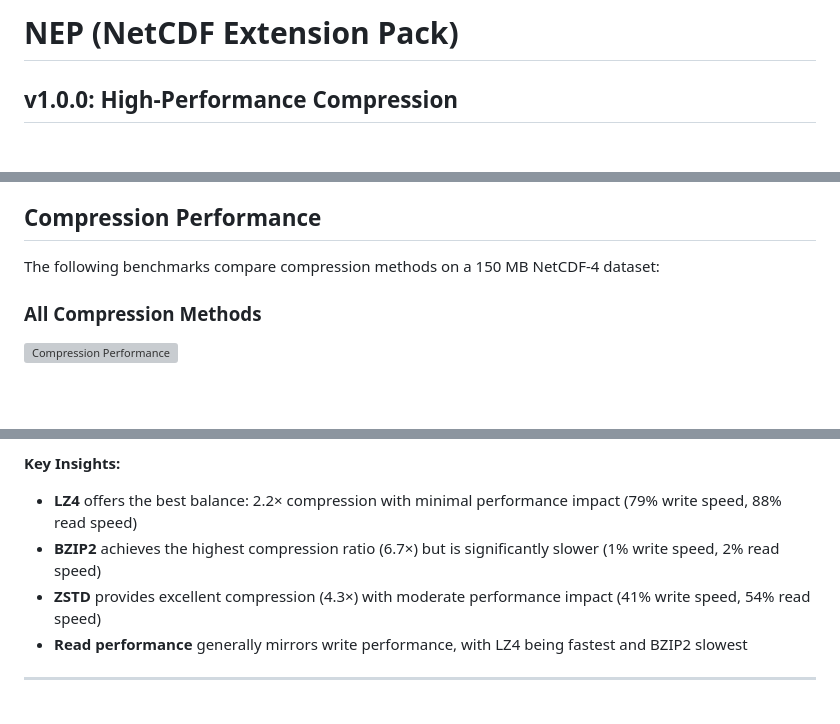
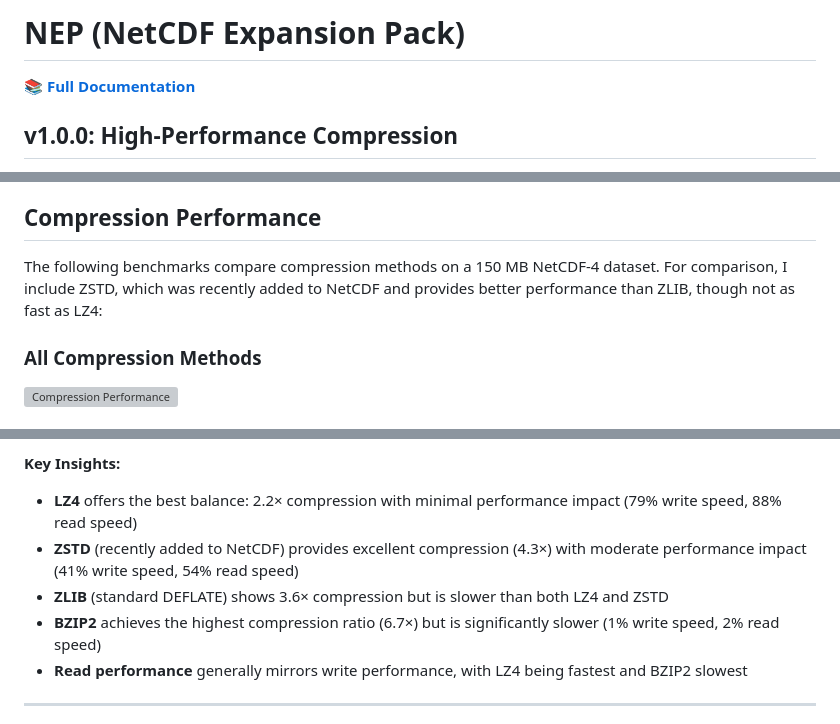
Before and after one commit to Intelligent-Data-Design-Inc/NEP, a Markdown page: README.md, 3 parts joined by grey strips. Drawn GitHub-style; blank space fills up the shorter version; grey boxes are pictures that could not be loaded.

Commit message:
R10 (#26)
* documenttation updates

* docs

* docs

* more

---------

Co-authored-by: Ed <edwardjameshartnett@gmail.com>

```diff
--- a/README.md
+++ b/README.md
@@ -1,4 +1,6 @@
-# NEP (NetCDF Extension Pack)
+# NEP (NetCDF Expansion Pack)
+
+**[📚 Full Documentation](https://intelligent-data-design-inc.github.io/NEP/)**
 
 ## v1.0.0: High-Performance Compression
 
@@ -44,7 +46,7 @@ NEP provides high-performance compression options as HDF5 filter plugins:
 
 ## Compression Performance
 
-The following benchmarks compare compression methods on a 150 MB NetCDF-4 dataset:
+The following benchmarks compare compression methods on a 150 MB NetCDF-4 dataset. For comparison, I include ZSTD, which was recently added to NetCDF and provides better performance than ZLIB, though not as fast as LZ4:
 
 ### All Compression Methods
 
@@ -66,8 +68,9 @@ For better visualization of the faster compression methods:
 
 **Key Insights:**
 - **LZ4** offers the best balance: 2.2× compression with minimal performance impact (79% write speed, 88% read speed)
+- **ZSTD** (recently added to NetCDF) provides excellent compression (4.3×) with moderate performance impact (41% write speed, 54% read speed)
+- **ZLIB** (standard DEFLATE) shows 3.6× compression but is slower than both LZ4 and ZSTD
 - **BZIP2** achieves the highest compression ratio (6.7×) but is significantly slower (1% write speed, 2% read speed)
-- **ZSTD** provides excellent compression (4.3×) with moderate performance impact (41% write speed, 54% read speed)
 - **Read performance** generally mirrors write performance, with LZ4 being fastest and BZIP2 slowest
 
 ---
```
